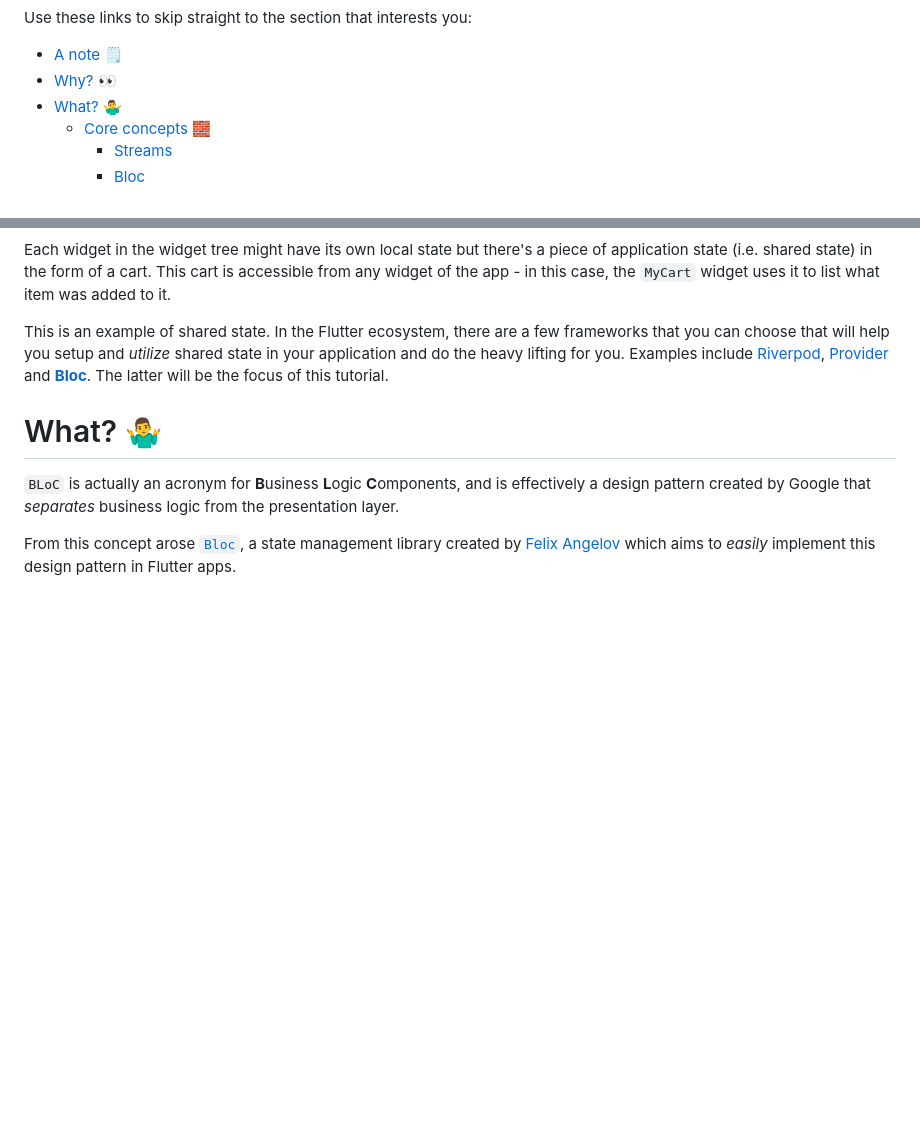
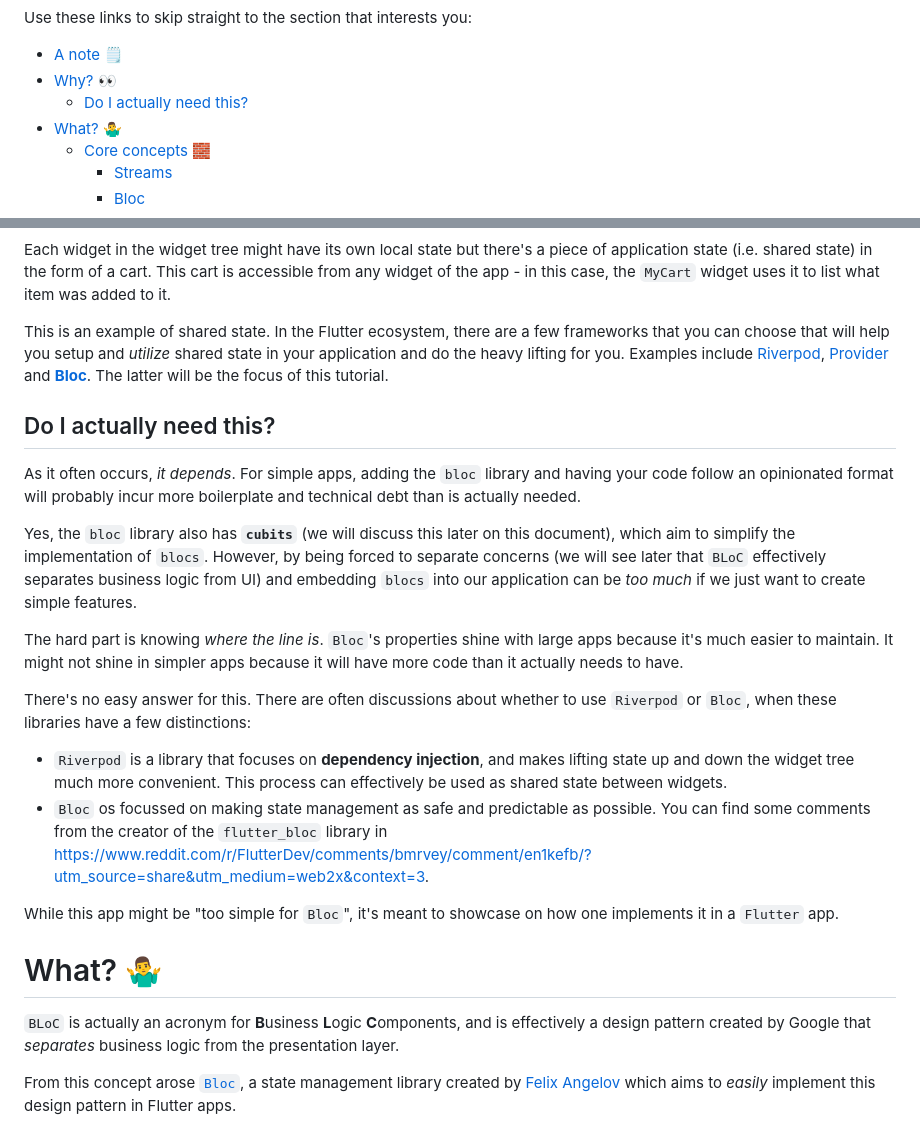
Before and after one commit to dwyl/flutter-bloc-tutorial, a Markdown page: README.md, 2 parts joined by grey strips. Rendered like a GitHub page; blank space fills up the shorter version.

Commit message:
feat: Adding clarification section. #1

```diff
--- a/README.md
+++ b/README.md
@@ -24,6 +24,7 @@ Use these links to skip straight to the section that interests you:
 
 - [A note 🗒️](#a-note-️)
 - [Why? 👀](#why-)
+  - [Do I actually need this?](#do-i-actually-need-this)
 - [What? 🤷‍♂️](#what-️)
   - [Core concepts 🧱](#core-concepts-)
     - [Streams](#streams)
@@ -125,6 +126,50 @@ Examples include
 and [**Bloc**](https://bloclibrary.dev/#/).
 The latter will be the focus of this tutorial.
 
+## Do I actually need this?
+
+As it often occurs, *it depends*.
+For simple apps,
+adding the `bloc` library
+and having your code follow an opinionated format
+will probably incur more boilerplate
+and technical debt than is actually needed.
+
+Yes, the `bloc` library also has **`cubits`**
+(we will discuss this later on this document),
+which aim to simplify the implementation of `blocs`.
+However,
+by being forced to separate concerns
+(we will see later that `BLoC` effectively separates
+business logic from UI)
+and embedding `blocs` into our application
+can be *too much* if we just want to create simple features.
+
+The hard part is knowing *where the line is*.
+`Bloc`'s properties shine with large apps
+because it's much easier to maintain.
+It might not shine in simpler apps because
+it will have more code than it actually needs to have.
+
+There's no easy answer for this.
+There are often discussions about
+whether to use `Riverpod` or `Bloc`,
+when these libraries have a few distinctions:
+
+- `Riverpod` is a library that focuses on **dependency injection**,
+and makes lifting state up and down the widget tree
+much more convenient.
+This process can effectively be used as shared state between widgets.
+- `Bloc` os focussed on making state management
+as safe and predictable as possible.
+You can find some comments from the creator
+of the `flutter_bloc` library in
+https://www.reddit.com/r/FlutterDev/comments/bmrvey/comment/en1kefb/?utm_source=share&utm_medium=web2x&context=3.
+
+While this app might be "too simple for `Bloc`",
+it's meant to showcase on how one implements it
+in a `Flutter` app.
+
 # What? 🤷‍♂️
 
 `BLoC` is actually an acronym for
```
